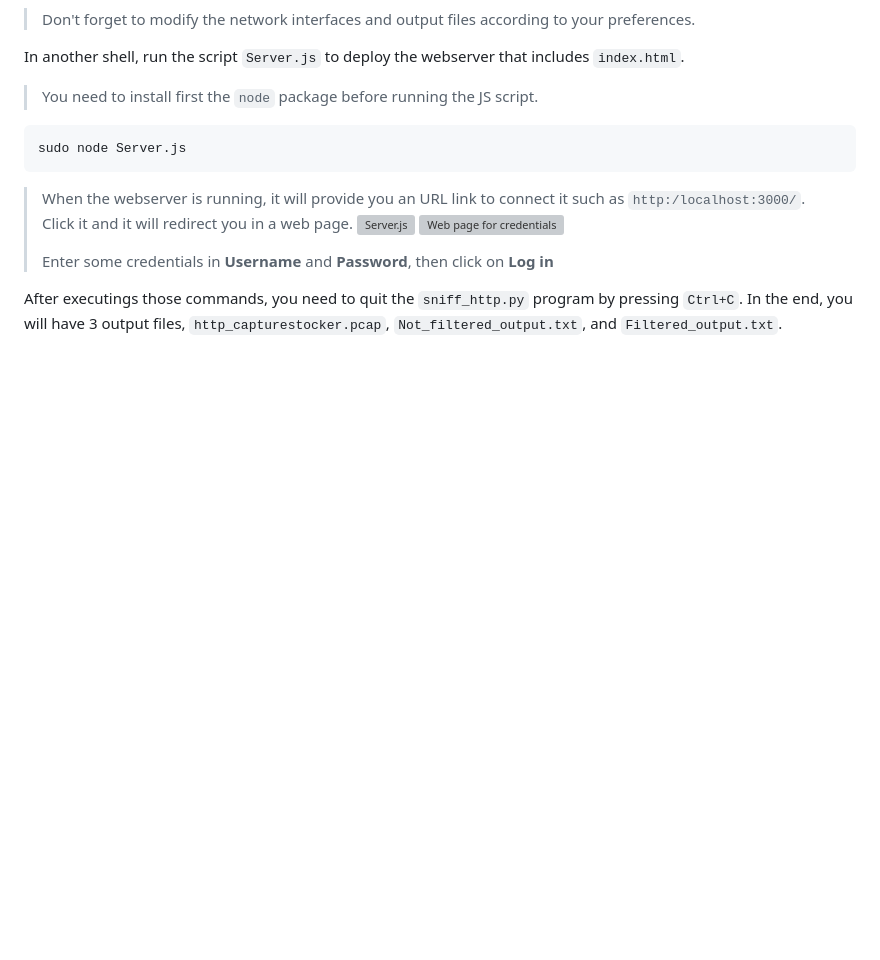
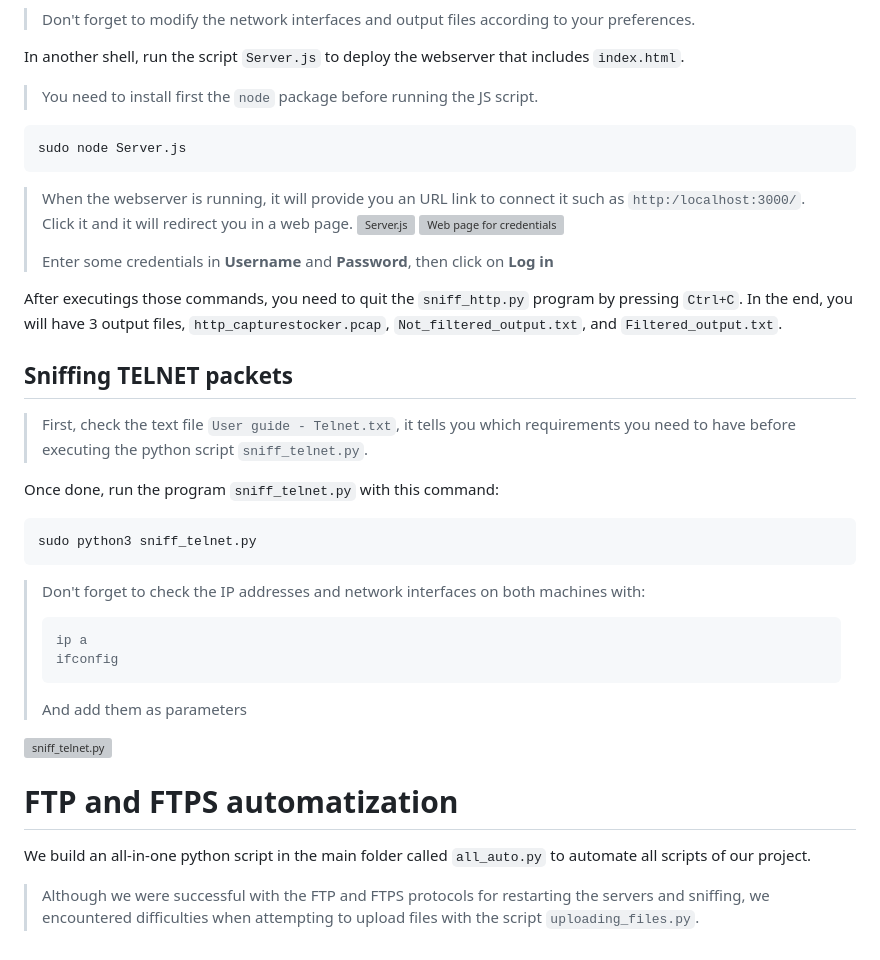
Before and after one commit to Budoheiwa/Disnetcom, a Markdown page: README.md, the part around the change. GitHub-like rendering; blank space fills up the shorter version; grey boxes are pictures that could not be loaded.

Commit message:
Update README.md
TELNET part finished 👍🏼
FTP and FTPS automating 🤞🏼

````diff
--- a/README.md
+++ b/README.md
@@ -161,3 +161,23 @@ sudo node Server.js
 
 After executings those commands, you need to quit the `sniff_http.py` program by pressing `Ctrl+C`.
 In the end, you will have 3 output files, `http_capturestocker.pcap`, `Not_filtered_output.txt`, and `Filtered_output.txt`.
+
+## Sniffing TELNET packets
+> First, check the text file `User guide - Telnet.txt`, it tells you which requirements you need to have before executing the python script `sniff_telnet.py`.
+
+Once done, run the program `sniff_telnet.py` with this command:
+```
+sudo python3 sniff_telnet.py
+```
+> Don't forget to check the IP addresses and network interfaces on both machines with:
+> ```
+> ip a
+> ifconfig
+> ```
+> And add them as parameters
+
+![sniff_telnet.py](https://github.com/Budoheiwa/pcap-parser-secretnetworkcom/assets/156065416/2656d5eb-6862-4029-a876-ea2b054f0f4c)
+
+# FTP and FTPS automatization
+We build an all-in-one python script in the main folder called `all_auto.py` to automate all scripts of our project.
+> Although we were successful with the FTP and FTPS protocols for restarting the servers and sniffing, we encountered difficulties when attempting to upload files with the script `uploading_files.py`.
````
